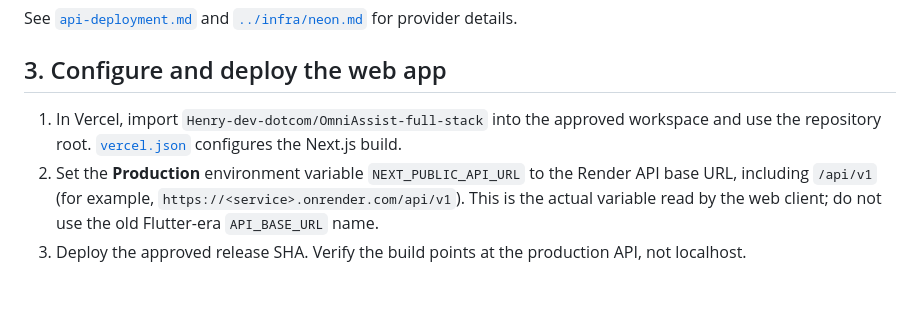
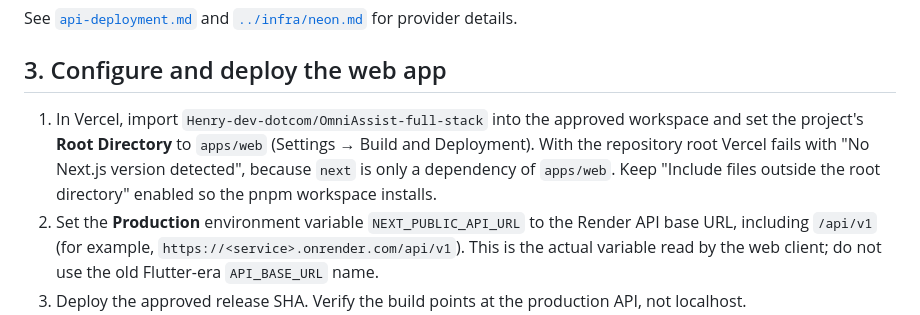
Before and after one commit to Henry-dev-dotcom/OmniAssist-full-stack, a Markdown page: docs/deployment.md, the part around the change. Rendered like a GitHub page; blank space fills up the shorter version.

Commit message:
Docs: Vercel Root Directory must be apps/web
Co-Authored-By: Claude Sonnet 5.5 <noreply@anthropic.com>

```diff
--- a/docs/deployment.md
+++ b/docs/deployment.md
@@ -45,8 +45,10 @@ provider details.
 
 ## 3. Configure and deploy the web app
 
-1. In Vercel, import `Henry-dev-dotcom/OmniAssist-full-stack` into the approved workspace and use
-   the repository root. [`vercel.json`](../vercel.json) configures the Next.js build.
+1. In Vercel, import `Henry-dev-dotcom/OmniAssist-full-stack` into the approved workspace and set the
+   project's **Root Directory** to `apps/web` (Settings → Build and Deployment). With the repository
+   root Vercel fails with "No Next.js version detected", because `next` is only a dependency of
+   `apps/web`. Keep "Include files outside the root directory" enabled so the pnpm workspace installs.
 2. Set the **Production** environment variable `NEXT_PUBLIC_API_URL` to the Render API base URL,
    including `/api/v1` (for example, `https://<service>.onrender.com/api/v1`). This is the actual
    variable read by the web client; do not use the old Flutter-era `API_BASE_URL` name.
```
